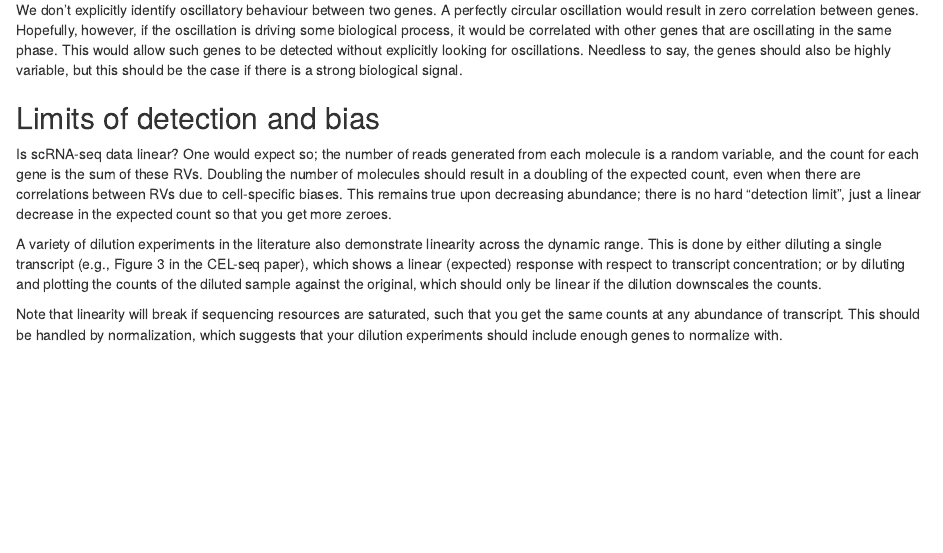
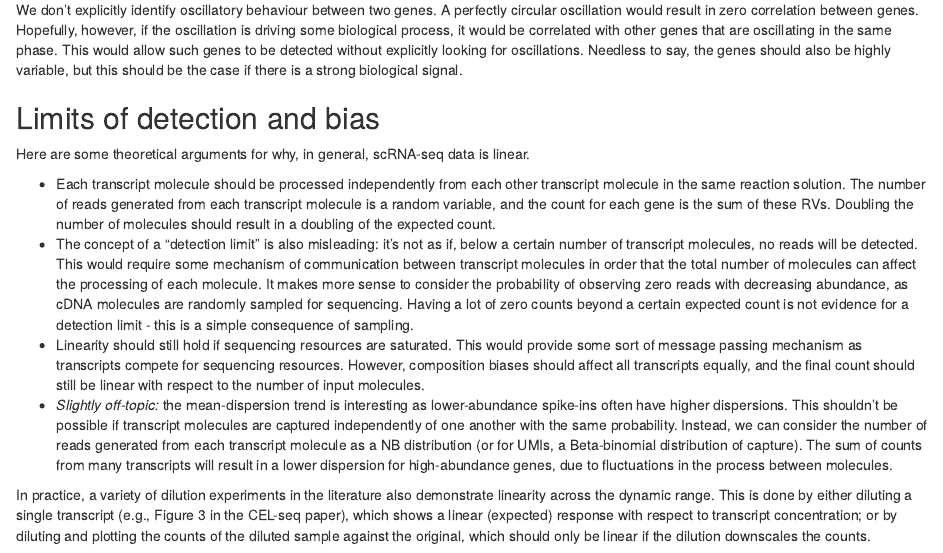
Before and after one commit to LTLA/SingleCellThoughts, an R Markdown document (comments.Rmd): the page in a window 1100 px wide, from 1480 px down. Rendered offline with R 4.5, knitr and Pandoc, with nearby package versions; some code elsewhere in the file could not run offline.

Commit message:
Fleshed out thoughts on linearity, detection limits.

```diff
--- a/comments.Rmd
+++ b/comments.Rmd
@@ -852,14 +852,23 @@ Needless to say, the genes should also be highly variable, but this should be th
 
 ## Limits of detection and bias
 
-Is scRNA-seq data linear?
-One would expect so; the number of reads generated from each molecule is a random variable, and the count for each gene is the sum of these RVs.
-Doubling the number of molecules should result in a doubling of the expected count, even when there are correlations between RVs due to cell-specific biases.
-This remains true upon decreasing abundance; there is no hard "detection limit", just a linear decrease in the expected count so that you get more zeroes.
+Here are some theoretical arguments for why, in general, scRNA-seq data is linear.
 
-A variety of dilution experiments in the literature also demonstrate linearity across the dynamic range.
+- Each transcript molecule should be processed independently from each other transcript molecule in the same reaction solution.
+The number of reads generated from each transcript molecule is a random variable, and the count for each gene is the sum of these RVs.
+Doubling the number of molecules should result in a doubling of the expected count.
+- The concept of a "detection limit" is also misleading: it's not as if, below a certain number of transcript molecules, no reads will be detected.
+This would require some mechanism of communication between transcript molecules in order that the total number of molecules can affect the processing of each molecule.
+It makes more sense to consider the probability of observing zero reads with decreasing abundance, as cDNA molecules are randomly sampled for sequencing.
+Having a lot of zero counts beyond a certain expected count is not evidence for a detection limit - this is a simple consequence of sampling.
+- Linearity should still hold if sequencing resources are saturated.
+This would provide some sort of message passing mechanism as transcripts compete for sequencing resources.
+However, composition biases should affect all transcripts equally, and the final count should still be linear with respect to the number of input molecules.
+- _Slightly off-topic:_ the mean-dispersion trend is interesting as lower-abundance spike-ins often have higher dispersions.
+This shouldn't be possible if transcript molecules are captured independently of one another with the same probability.
+Instead, we can consider the number of reads generated from each transcript molecule as a NB distribution (or for UMIs, a Beta-binomial distribution of capture).
+The sum of counts from many transcripts will result in a lower dispersion for high-abundance genes, due to fluctuations in the process between molecules.
+
+In practice, a variety of dilution experiments in the literature also demonstrate linearity across the dynamic range.
 This is done by either diluting a single transcript (e.g., Figure 3 in the CEL-seq paper), which shows a linear (expected) response with respect to transcript concentration;
 or by diluting and plotting the counts of the diluted sample against the original, which should only be linear if the dilution downscales the counts.
-
-Note that linearity will break if sequencing resources are saturated, such that you get the same counts at any abundance of transcript.
-This should be handled by normalization, which suggests that your dilution experiments should include enough genes to normalize with.
```
